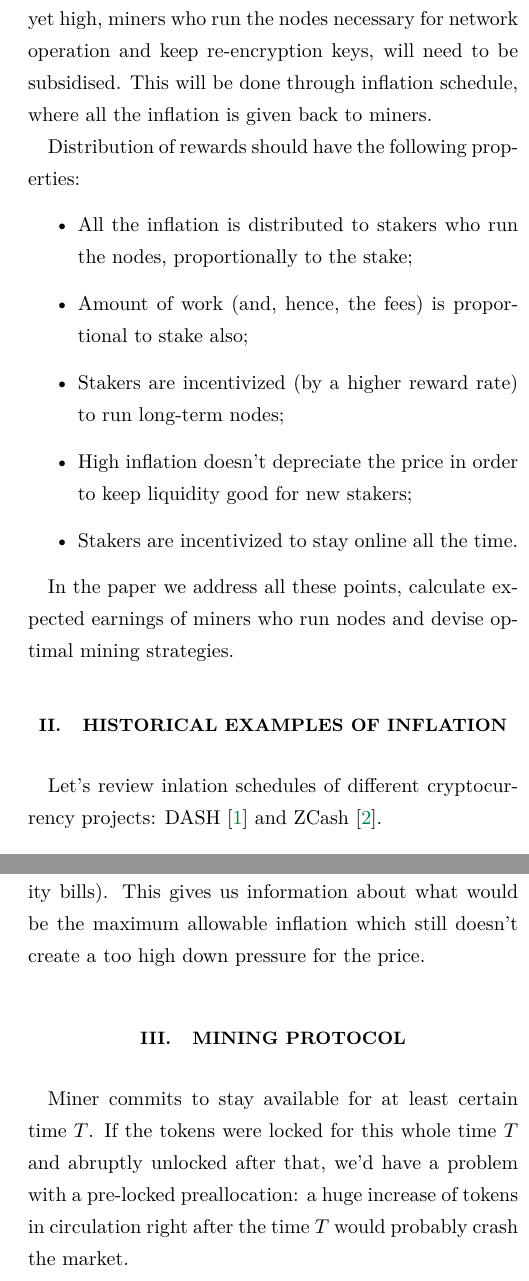
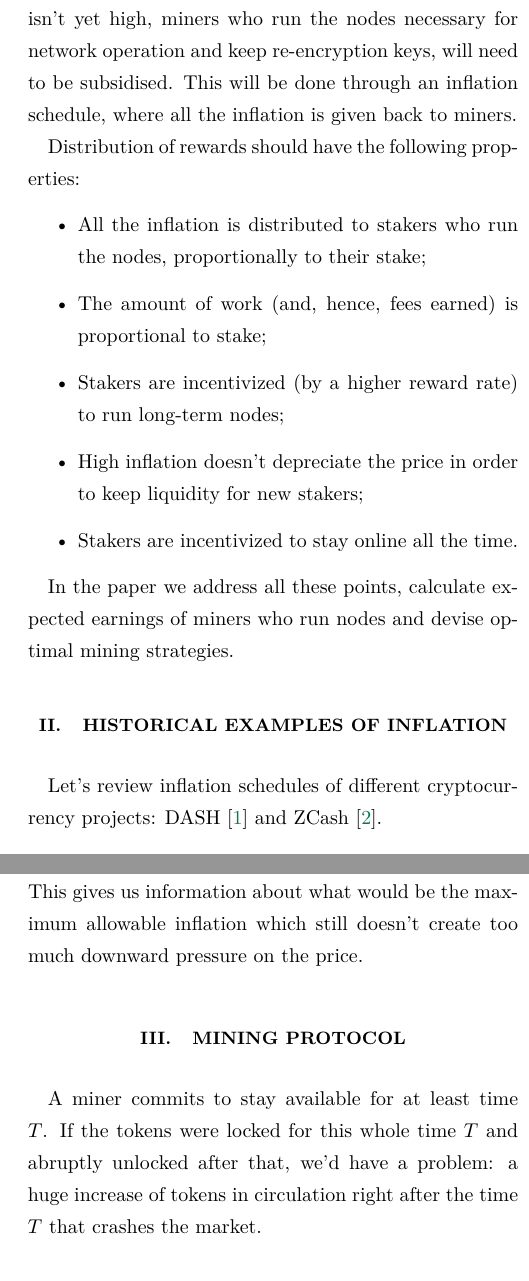
Before and after one commit to nucypher/mining-paper, a LaTeX paper (mining-paper.tex): two parts of the columns of pages 1 and 2 of 5, joined at a grey line, cut so that both start at the same text. Compiled offline with XeLaTeX.

Commit message:
Small edits

```diff
--- a/mining-paper.tex
+++ b/mining-paper.tex
@@ -44,17 +44,17 @@
 
 \section{Motivation}
 
-In future, \kms~will probably be fully paid by network fees.
+In the future, \kms~will probably be fully paid by network fees.
 But initially, when the adoption isn't yet high, miners who run the nodes necessary for network operation and keep re-encryption keys,
 will need to be subsidised.
-This will be done through inflation schedule, where all the inflation is given back to miners.
+This will be done through an inflation schedule, where all the inflation is given back to miners.
 
 Distribution of rewards should have the following properties:
 \begin{itemize}
-    \item All the inflation is distributed to stakers who run the nodes, proportionally to the stake;
-    \item Amount of work (and, hence, the fees) is proportional to stake also;
+    \item All the inflation is distributed to stakers who run the nodes, proportionally to their stake;
+    \item The amount of work (and, hence, fees earned) is proportional to stake;
     \item Stakers are incentivized (by a higher reward rate) to run long-term nodes;
-    \item High inflation doesn't depreciate the price in order to keep liquidity good for new stakers;
+    \item High inflation doesn't depreciate the price in order to keep liquidity for new stakers;
     \item Stakers are incentivized to stay online all the time.
 \end{itemize}
 
@@ -62,11 +62,11 @@ In the paper we address all these points, calculate expected earnings of miners
 
 \section{Historical examples of inflation}
 
-Let's review inlation schedules of different cryptocurrency projects:
+Let's review inflation schedules of different cryptocurrency projects:
 DASH~\cite{dash:whitepaper} and ZCash~\cite{zcash}.
 
-Dash has a hybrid of Proof-of-Work (POW) and Proof-of-Stake (POS).
-It has $45\%$ of inflation going to POW miners, $45\%$ to staking master nodes and $10\%$ is reserved for budget proposals~\cite{dash:emission}.
+DASH has a hybrid of Proof-of-Work (POW) and Proof-of-Stake (POS).
+It has $45\%$ of inflation going to POW miners, $45\%$ to staking master nodes, and $10\%$ reserved for budget proposals~\cite{dash:emission}.
 After the first year, its emission was $18.42\%$ APR, decreasing by $1/14$ every $383$ days.
 With this setting, $60\%$ of DASH coins are locked in masternodes for staking, according to the node statistics.
 It's unclear how inflation rate affects the price (and if it does here), but the useful data point is that there are $60\%$ of coins locked for staking.
@@ -79,20 +79,20 @@ Perhaps, that is something to expect in a network where staking is an option.
     \label{fig:zec}
 \end{figure}
 
-ZCash is very interesting in a way that it started from an extremely high inflation (percent-wise).
+ZCash is very interesting because it started with an extremely high inflation rate.
 This caused a short-term price drop (even though the market capitalization was growing)~(\figref{fig:zec}).
 But at some point (23~Feb~2017), the price started going up.
 ZCash block rewards yield $50$~ZEC every $10$~min, and ZEC supply at Feb~23 was $727$k~ZEC.
 This corresponds to $360\%$~APR.
 It is even more remarkable given the fact that miners who mined ZEC are probably those who dump and exchange the proceeds into something else (and also pay
 electricity bills).
-This gives us information about what would be the maximum allowable inflation which still doesn't create a too high down pressure for the price.
+This gives us information about what would be the maximum allowable inflation which still doesn't create too much downward pressure on the price.
 
 \section{Mining protocol}
 
-Miner commits to stay available for at least certain time $T$.
-If the tokens were locked for this whole time $T$ and abruptly unlocked after that, we'd have a problem with a pre-locked preallocation:
-a huge increase of tokens in circulation right after the time $T$ would probably crash the market.
+A miner commits to stay available for at least time $T$.
+If the tokens were locked for this whole time $T$ and abruptly unlocked after that, we'd have a problem:
+a huge increase of tokens in circulation right after the time $T$ that crashes the market.
 
 \begin{figure}
     \includegraphics[width=\columnwidth]{pdf/mining-modes.pdf}
@@ -131,7 +131,7 @@ To be on the safe side, we choose the starting inflation to be $I_0=100\%$~APR (
 
 \subsection{Inflation decay}
 
-Initially, the inflation subsidises mining, but payments for re-encryption services will provide all the revenues of miners in the long run.
+Initially, the inflation subsidises mining, but payments for re-encryption services will generate the majority or all the revenues of miners in the long run.
 If all miners have the same, maximum reward rate, we choose the inflation rate to decay by factor of $2$ in $T_{1/2} = 2$ years.
 The inflation, depending on time passed from the Genesis $t$, looks like:
 \begin{equation}
```
Also changed, not shown: mining-paper.tex (14 more changed lines).
